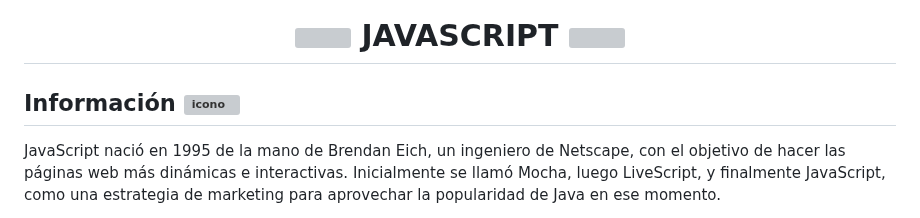
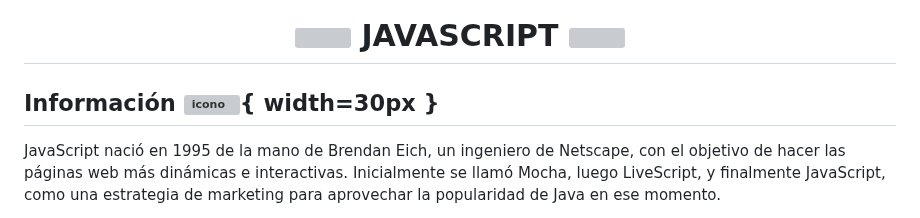
Before and after one commit to erneupa/CodesFLY, a Markdown page: js/README.md, the part around the change. GitHub-like rendering; grey boxes are pictures that could not be loaded.

```diff
--- a/js/README.md
+++ b/js/README.md
@@ -5,7 +5,7 @@
 
 </h1>
 
-## Información ![icono](https://cdn.pixabay.com/photo/2013/07/13/13/21/information-160885_640.png)
+## Información ![icono](https://cdn.pixabay.com/photo/2013/07/13/13/21/information-160885_640.png){ width=30px }
 
 JavaScript nació en 1995 de la mano de Brendan Eich, un ingeniero de Netscape, con el objetivo de hacer las páginas web más dinámicas e interactivas. Inicialmente se llamó Mocha, luego LiveScript, y finalmente JavaScript, como una estrategia de marketing para aprovechar la popularidad de Java en ese momento.
 
```
